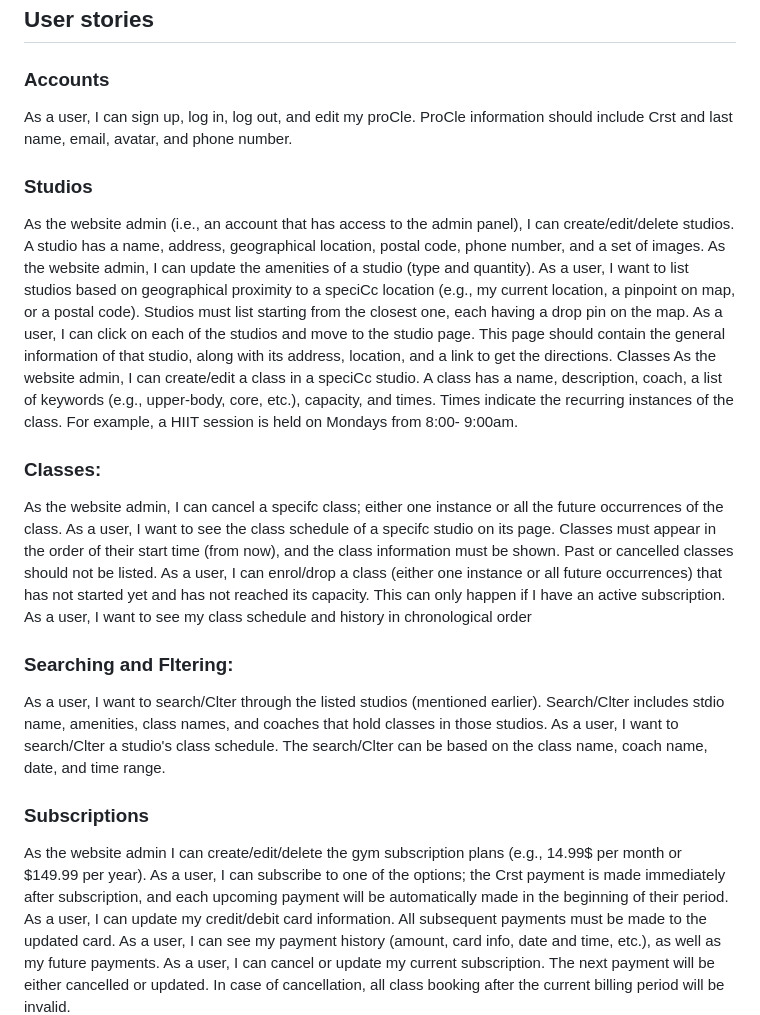
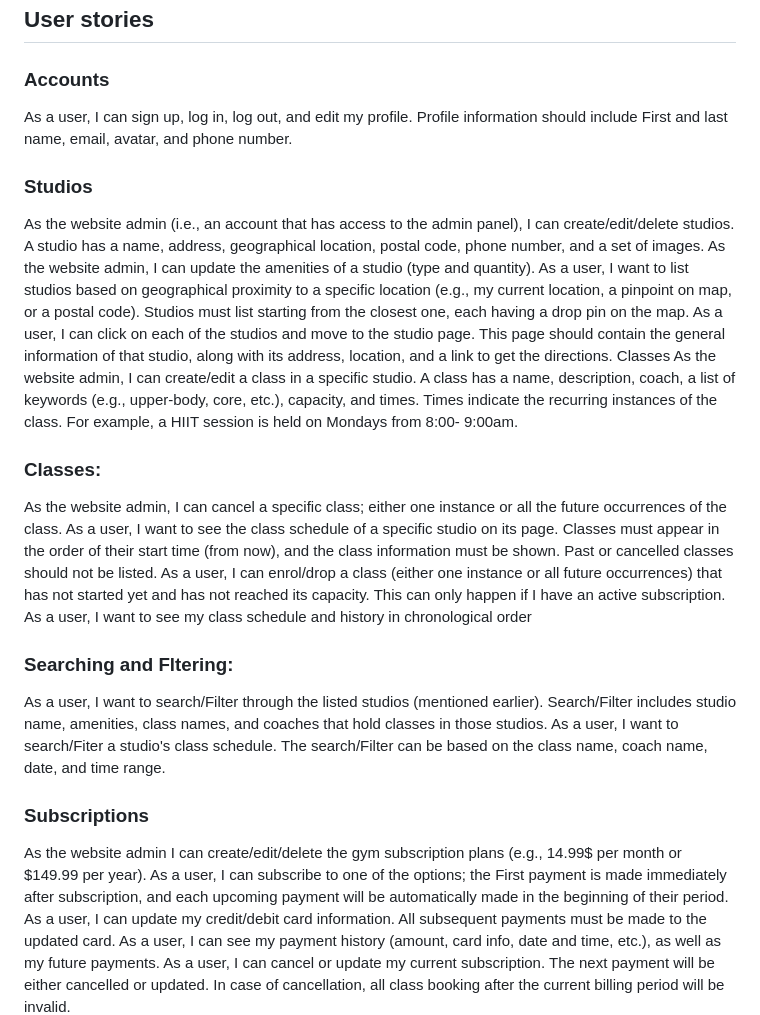
Before and after one commit to rshetty22166145/TFC-GYM, a Markdown page: README.md, the part around the change. Rendered like a GitHub page.

Commit message:
Update README.md
fix typos

```diff
--- a/README.md
+++ b/README.md
@@ -24,24 +24,24 @@ Django, REST, and React.
 
 ## User stories
 ### Accounts
-As a user, I can sign up, log in, log out, and edit my proCle. ProCle information should include Crst and last name, email, avatar, and phone number.
+As a user, I can sign up, log in, log out, and edit my profile. Profile information should include First and last name, email, avatar, and phone number.
 
 ### Studios
 As the website admin (i.e., an account that has access to the admin panel), I can create/edit/delete studios. A studio has a name, address, geographical location, postal code, phone number, and a set of images. As the website admin, I can update the amenities of a studio (type and quantity).
-As a user, I want to list studios based on geographical proximity to a speciCc location (e.g., my current location, a pinpoint on map, or a postal code). Studios must list starting from the closest one, each having a drop pin on the map. As a user, I can click on each of the studios and move to the studio page. This page should contain the general information of that studio, along with its address, location, and a link to get the directions.
-Classes As the website admin, I can create/edit a class in a speciCc studio. A class has a name, description, coach, a list of keywords (e.g., upper-body, core, etc.), capacity, and times. Times indicate the recurring instances of the class. For example, a HIIT session is held on Mondays from 8:00- 9:00am.
+As a user, I want to list studios based on geographical proximity to a specific location (e.g., my current location, a pinpoint on map, or a postal code). Studios must list starting from the closest one, each having a drop pin on the map. As a user, I can click on each of the studios and move to the studio page. This page should contain the general information of that studio, along with its address, location, and a link to get the directions.
+Classes As the website admin, I can create/edit a class in a specific studio. A class has a name, description, coach, a list of keywords (e.g., upper-body, core, etc.), capacity, and times. Times indicate the recurring instances of the class. For example, a HIIT session is held on Mondays from 8:00- 9:00am.
 
 ### Classes:
-As the website admin, I can cancel a specifc class; either one instance or all the future occurrences of the class.
-As a user, I want to see the class schedule of a specifc studio on its page. Classes must appear in the order of their start time (from now), and the class information must be shown. Past or cancelled classes should not be listed. As a user, I can enrol/drop a class (either one instance or all future occurrences) that has not started yet and has not reached its capacity. This can only happen if I have an active subscription.
+As the website admin, I can cancel a specific class; either one instance or all the future occurrences of the class.
+As a user, I want to see the class schedule of a specific studio on its page. Classes must appear in the order of their start time (from now), and the class information must be shown. Past or cancelled classes should not be listed. As a user, I can enrol/drop a class (either one instance or all future occurrences) that has not started yet and has not reached its capacity. This can only happen if I have an active subscription.
 As a user, I want to see my class schedule and history in chronological order
 
 ### Searching and Fltering:
-As a user, I want to search/Clter through the listed studios (mentioned earlier). Search/Clter includes stdio name, amenities, class names, and coaches that hold classes in those studios.
-As a user, I want to search/Clter a studio's class schedule. The search/Clter can be based on the class name, coach name, date, and time range.
+As a user, I want to search/Filter through the listed studios (mentioned earlier). Search/Filter includes studio name, amenities, class names, and coaches that hold classes in those studios.
+As a user, I want to search/Fiter a studio's class schedule. The search/Filter can be based on the class name, coach name, date, and time range.
 ### Subscriptions
 As the website admin I can create/edit/delete the gym subscription plans (e.g., 14.99$ per month or $149.99 per year).
-As a user, I can subscribe to one of the options; the Crst payment is made immediately after subscription, and each upcoming payment will be automatically made in the beginning of their period.
+As a user, I can subscribe to one of the options; the First payment is made immediately after subscription, and each upcoming payment will be automatically made in the beginning of their period.
 As a user, I can update my credit/debit card information. All subsequent payments must be made to the updated card.
 As a user, I can see my payment history (amount, card info, date and time, etc.), as well as my future payments.
 As a user, I can cancel or update my current subscription. The next payment will be either cancelled or updated. In case of cancellation, all class booking after the current billing period will be invalid.
```
